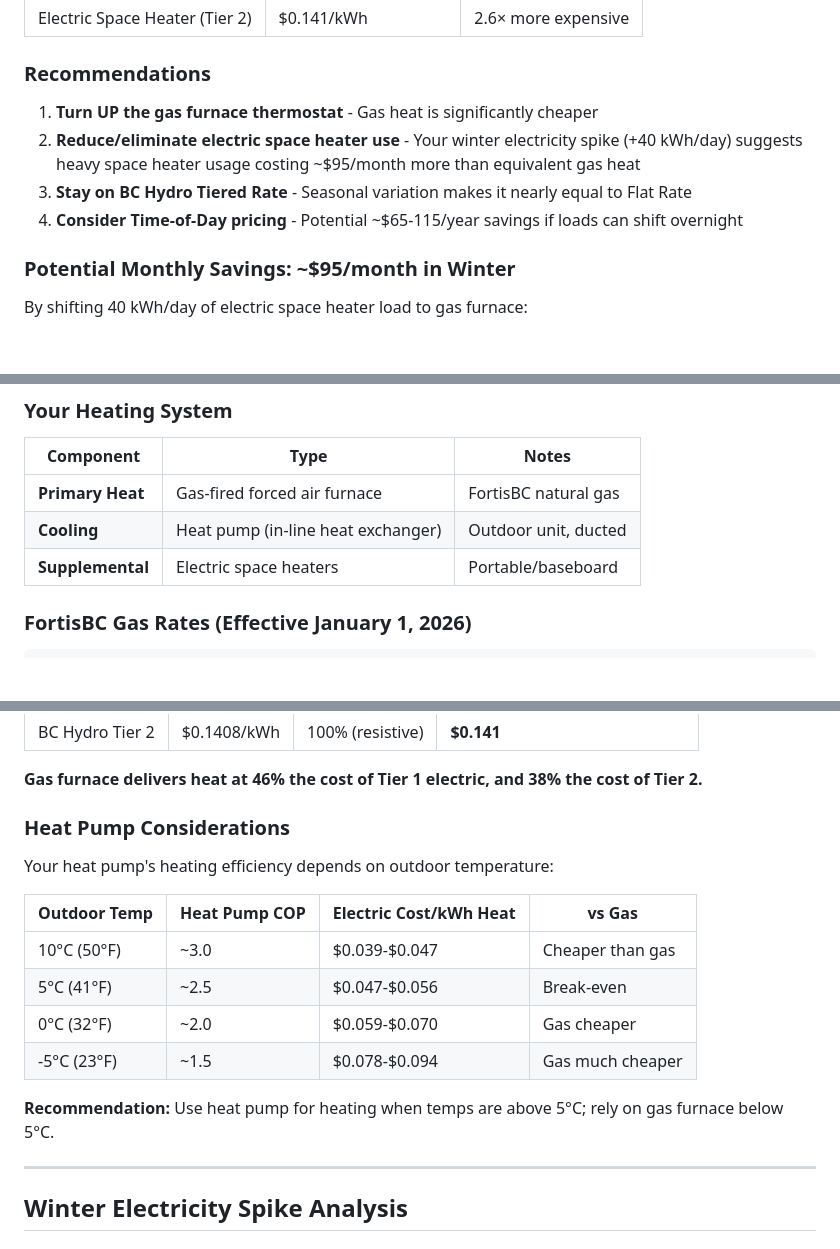
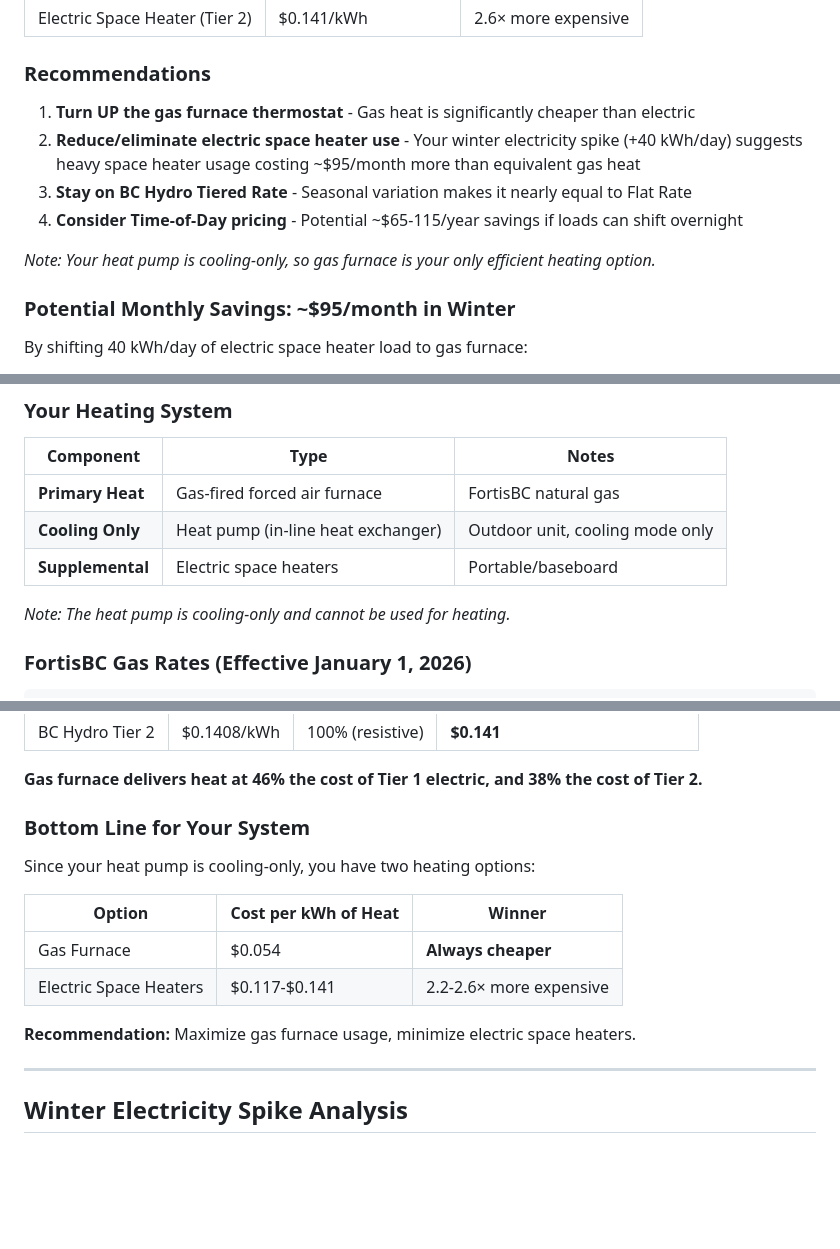
Before and after one commit to murr2k/linknode-com, a Markdown page: docs/BC_HYDRO_RATE_ANALYSIS.md, 3 parts joined by grey strips. Drawn GitHub-style; blank space fills up the shorter version.

Commit message:
docs: Clarify heat pump is cooling-only
- Updated system description to note heat pump has no heating mode
- Removed irrelevant heat pump COP/temperature heating analysis
- Simplified recommendation: gas furnace is the only efficient heating option

Co-Authored-By: Claude Opus 4.5 <noreply@anthropic.com>

```diff
--- a/docs/BC_HYDRO_RATE_ANALYSIS.md
+++ b/docs/BC_HYDRO_RATE_ANALYSIS.md
@@ -23,10 +23,12 @@
 
 ### Recommendations
 
-1. **Turn UP the gas furnace thermostat** - Gas heat is significantly cheaper
+1. **Turn UP the gas furnace thermostat** - Gas heat is significantly cheaper than electric
 2. **Reduce/eliminate electric space heater use** - Your winter electricity spike (+40 kWh/day) suggests heavy space heater usage costing ~$95/month more than equivalent gas heat
 3. **Stay on BC Hydro Tiered Rate** - Seasonal variation makes it nearly equal to Flat Rate
 4. **Consider Time-of-Day pricing** - Potential ~$65-115/year savings if loads can shift overnight
+
+*Note: Your heat pump is cooling-only, so gas furnace is your only efficient heating option.*
 
 ### Potential Monthly Savings: ~$95/month in Winter
 
@@ -44,8 +46,10 @@ By shifting 40 kWh/day of electric space heater load to gas furnace:
 | Component | Type | Notes |
 |-----------|------|-------|
 | **Primary Heat** | Gas-fired forced air furnace | FortisBC natural gas |
-| **Cooling** | Heat pump (in-line heat exchanger) | Outdoor unit, ducted |
+| **Cooling Only** | Heat pump (in-line heat exchanger) | Outdoor unit, cooling mode only |
 | **Supplemental** | Electric space heaters | Portable/baseboard |
+
+*Note: The heat pump is cooling-only and cannot be used for heating.*
 
 ### FortisBC Gas Rates (Effective January 1, 2026)
 
@@ -90,18 +94,16 @@ xychart-beta
 
 **Gas furnace delivers heat at 46% the cost of Tier 1 electric, and 38% the cost of Tier 2.**
 
-### Heat Pump Considerations
+### Bottom Line for Your System
 
-Your heat pump's heating efficiency depends on outdoor temperature:
+Since your heat pump is cooling-only, you have two heating options:
 
-| Outdoor Temp | Heat Pump COP | Electric Cost/kWh Heat | vs Gas |
-|--------------|---------------|------------------------|--------|
-| 10°C (50°F) | ~3.0 | $0.039-$0.047 | Cheaper than gas |
-| 5°C (41°F) | ~2.5 | $0.047-$0.056 | Break-even |
-| 0°C (32°F) | ~2.0 | $0.059-$0.070 | Gas cheaper |
-| -5°C (23°F) | ~1.5 | $0.078-$0.094 | Gas much cheaper |
+| Option | Cost per kWh of Heat | Winner |
+|--------|---------------------|--------|
+| Gas Furnace | $0.054 | **Always cheaper** |
+| Electric Space Heaters | $0.117-$0.141 | 2.2-2.6× more expensive |
 
-**Recommendation:** Use heat pump for heating when temps are above 5°C; rely on gas furnace below 5°C.
+**Recommendation:** Maximize gas furnace usage, minimize electric space heaters.
 
 ---
 
```
